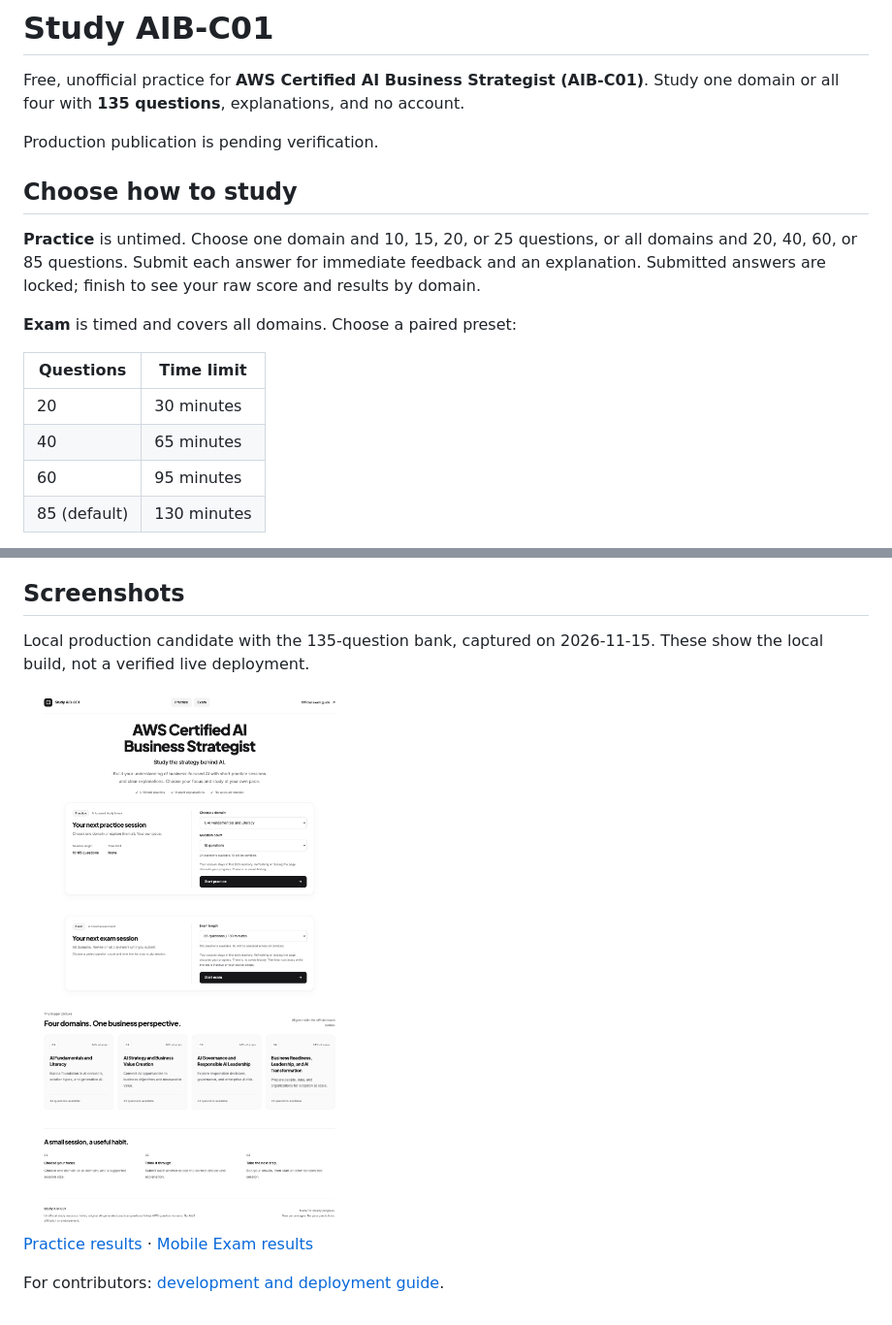
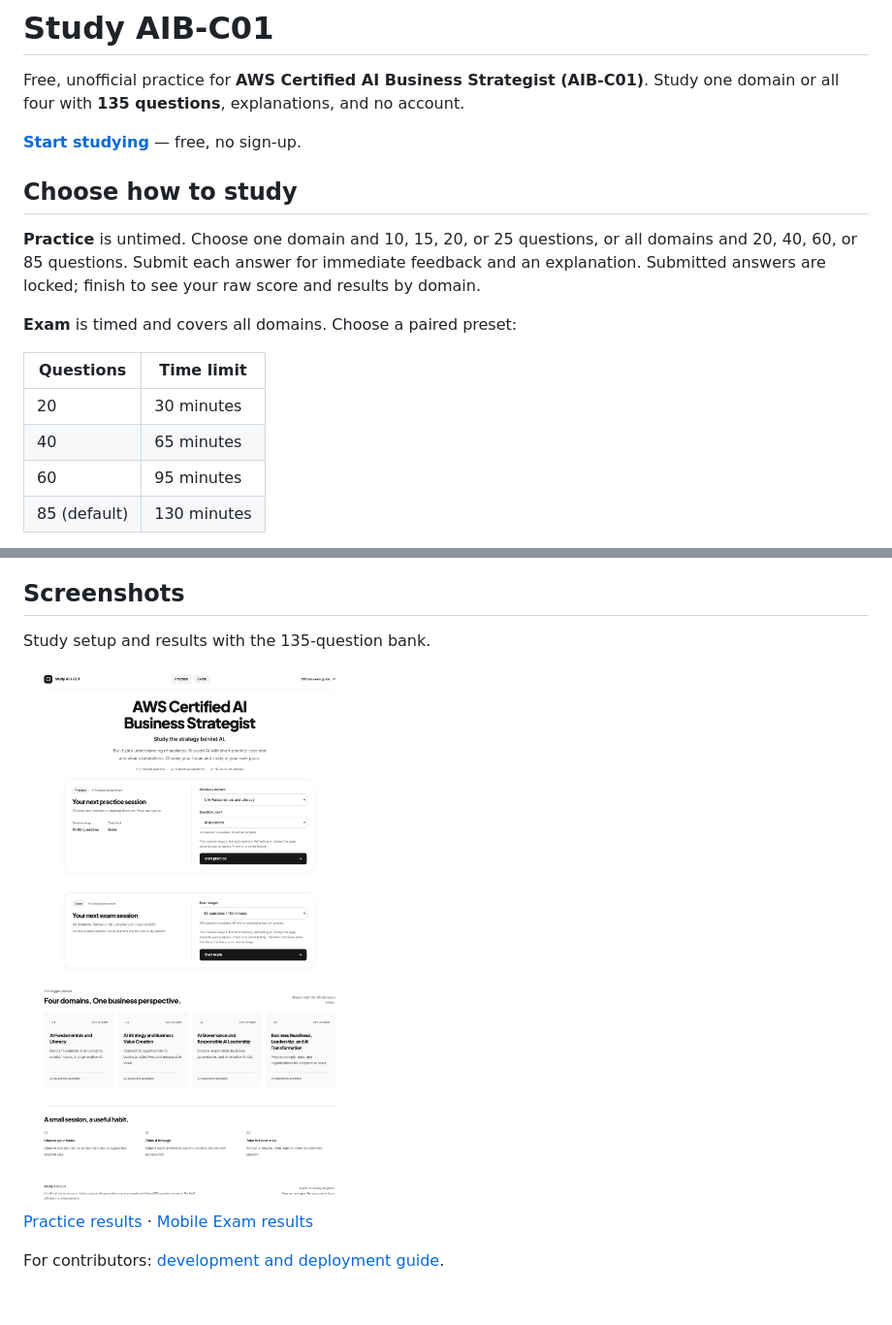
Before and after one commit to VennieSo/Study-AIB-C01, a Markdown page: README.md, 2 parts joined by grey strips. Shown at 97% size. GitHub-like rendering.

Commit message:
Publish verified production link and release evidence

```diff
--- a/README.md
+++ b/README.md
@@ -3,7 +3,7 @@
 Free, unofficial practice for **AWS Certified AI Business Strategist (AIB-C01)**.
 Study one domain or all four with **135 questions**, explanations, and no account.
 
-Production publication is pending verification.
+**[Start studying](https://study-aib-c01.bigthink.workers.dev)** — free, no sign-up.
 
 ## Choose how to study
 
@@ -14,11 +14,11 @@ and results by domain.
 
 **Exam** is timed and covers all domains. Choose a paired preset:
 
-| Questions | Time limit |
-| --- | --- |
-| 20 | 30 minutes |
-| 40 | 65 minutes |
-| 60 | 95 minutes |
+| Questions    | Time limit  |
+| ------------ | ----------- |
+| 20           | 30 minutes  |
+| 40           | 65 minutes  |
+| 60           | 95 minutes  |
 | 85 (default) | 130 minutes |
 
 Skip questions, move between them, and revise answers until you submit or time
@@ -47,8 +47,7 @@ you want to practise again.
 
 ## Screenshots
 
-Local production candidate with the 135-question bank, captured on 2026-11-15.
-These show the local build, not a verified live deployment.
+Study setup and results with the 135-question bank.
 
-<img src="docs/screenshots/production-candidate-homepage.png" alt="Local production candidate: choose a Practice domain and session size, or a timed Exam preset" width="720" />
+<img src="docs/screenshots/production-homepage.png" alt="Choose a Practice domain and session size, or a timed Exam preset" width="720" />
 
```
Also changed, not shown: other parts of README.md (+2 -2 lines), docs/verification/release.md (+32 -25 lines), docs/screenshots/production-exam-results-mobile.png (renamed from docs/screenshots/production-candidate-exam-results-mobile.png), docs/screenshots/production-homepage.png (renamed from docs/screenshots/production-candidate-homepage.png), docs/screenshots/production-practice-results.png (renamed from docs/screenshots/production-candidate-practice-results.png).
